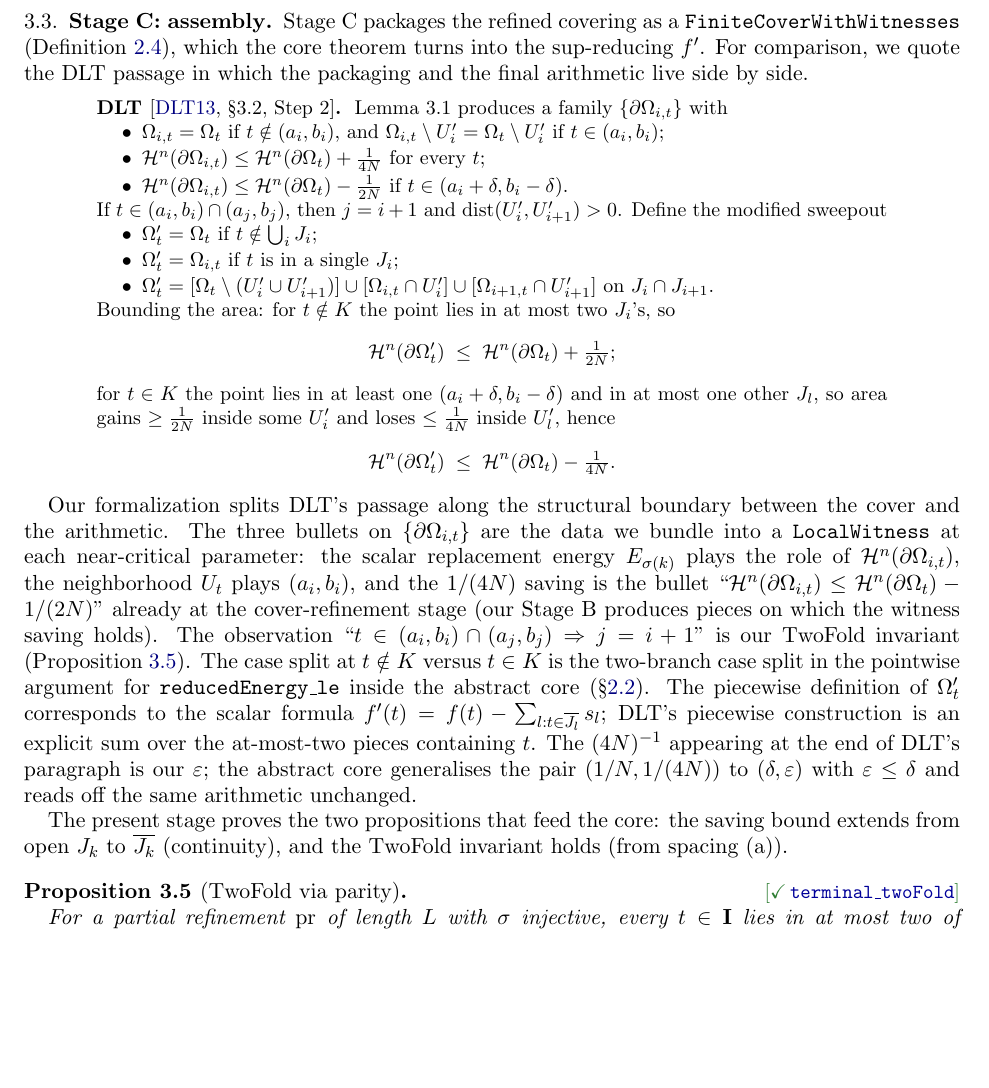
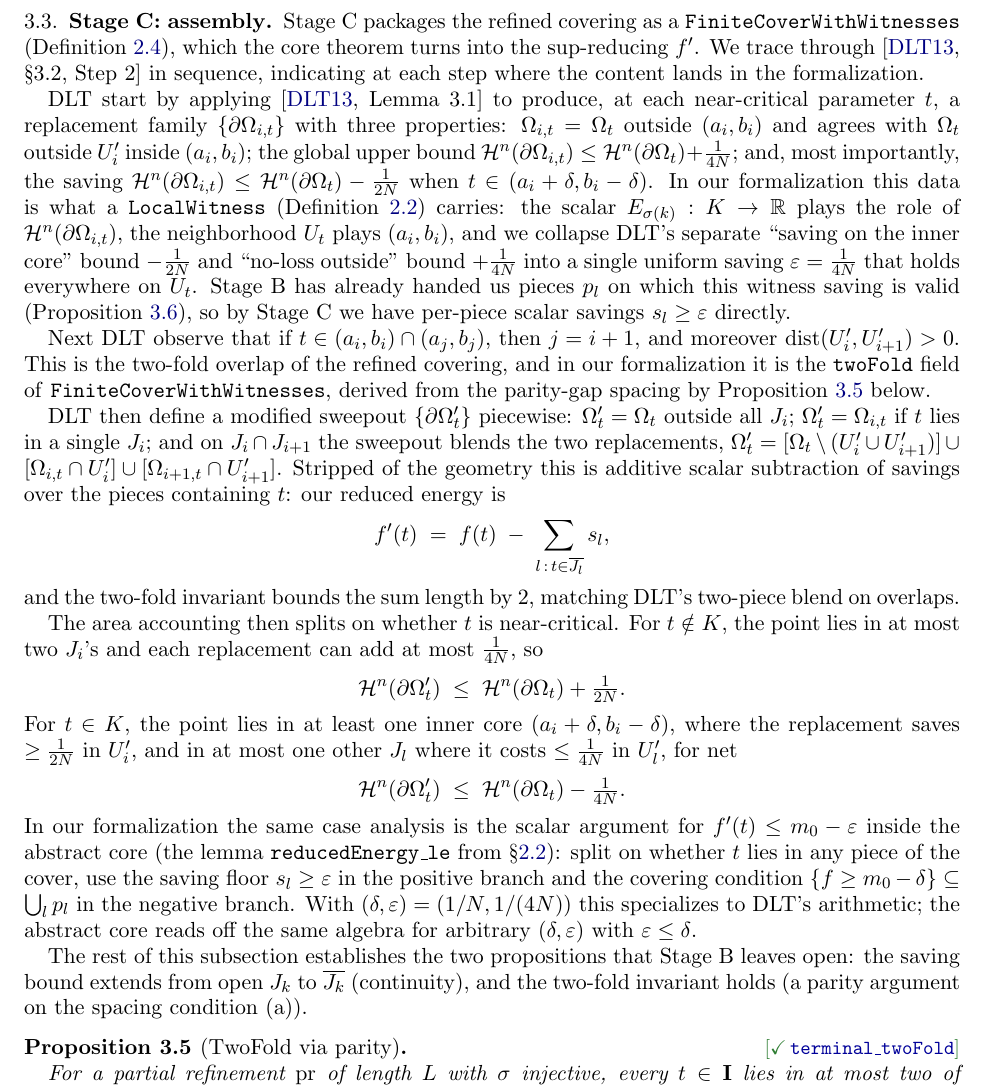
Before and after one commit to MathNetwork/comb_arg, a LaTeX paper (paper/paper.tex): part of page 6 of 7, cut so that both start at the same text, the shorter picture padded with empty space. Compiled offline with pdfLaTeX.

Commit message:
Paper §3.3: interleave DLT Step 2 with formalization notes
Previous structure had DLT's Step 2 passage as an isolated block
quote, followed by a commentary paragraph listing where each
sentence landed in the formalization. That split the logic flow:
a reader had to jump back and forth between the quote and the
commentary to build the correspondence.

Rewrite as a single narrative that walks through DLT's argument
in order, pausing at each move to name the matching piece of the
formalization. Four passes:
  1. Lemma 3.1 replacement family → our LocalWitness scalar data
     (one uniform saving 1/(4N), not DLT's separate inner-core
     saving + outside-loss split).
  2. j = i+1 overlap observation → TwoFold invariant (Prop 3.5).
  3. Piecewise Ω'_t construction → scalar additive subtraction
     f'(t) = f(t) - Σ_{l : t∈\overline{J_l}} s_l; display math
     for this central formula.
  4. Case split t ∉ K vs t ∈ K → reducedEnergy_le pointwise
     branch proof inside the abstract core; both final
     inequalities in display math.

Paper remains 7 pages.

```diff
--- a/paper/paper.tex
+++ b/paper/paper.tex
@@ -605,78 +605,85 @@ $\sigma(k)$ correspond to already-covered indices.
 
 Stage C packages the refined covering as a
 \texttt{FiniteCoverWithWitnesses} (Definition~\ref{def:ref}),
-which the core theorem turns into the sup-reducing $f'$. For
-comparison, we quote the DLT passage in which the packaging and
-the final arithmetic live side by side.
+which the core theorem turns into the sup-reducing $f'$. We trace
+through \cite[\S3.2, Step~2]{DLT13} in sequence, indicating at
+each step where the content lands in the formalization.
 
-\begin{quote}\small
-\textbf{DLT \cite[\S3.2, Step~2]{DLT13}.}\ \
-Lemma~3.1 produces a family $\{\partial \Omega_{i,t}\}$ with
-\begin{itemize}\setlength{\itemsep}{1pt}\small
-\item $\Omega_{i,t} = \Omega_t$ if $t \notin (a_i, b_i)$, and
-      $\Omega_{i,t} \setminus U_i' = \Omega_t \setminus U_i'$
-      if $t \in (a_i, b_i)$;
-\item $\mathcal{H}^n(\partial \Omega_{i,t}) \le
-      \mathcal{H}^n(\partial \Omega_t) + \tfrac{1}{4N}$
-      for every $t$;
-\item $\mathcal{H}^n(\partial \Omega_{i,t}) \le
-      \mathcal{H}^n(\partial \Omega_t) - \tfrac{1}{2N}$
-      if $t \in (a_i + \delta, b_i - \delta)$.
-\end{itemize}
-If $t \in (a_i, b_i) \cap (a_j, b_j)$, then $j = i+1$ and
-$\mathrm{dist}(U_i', U_{i+1}') > 0$. Define the modified sweepout
-\begin{itemize}\setlength{\itemsep}{1pt}\small
-\item $\Omega'_t = \Omega_t$ if $t \notin \bigcup_i J_i$;
-\item $\Omega'_t = \Omega_{i,t}$ if $t$ is in a single $J_i$;
-\item $\Omega'_t = [\Omega_t \setminus (U_i' \cup U_{i+1}')]
-      \cup [\Omega_{i,t} \cap U_i']
-      \cup [\Omega_{i+1,t} \cap U_{i+1}']$
-      on $J_i \cap J_{i+1}$.
-\end{itemize}
-Bounding the area: for $t \notin K$ the point lies in at most
-two $J_i$'s, so
+DLT start by applying~\cite[Lemma~3.1]{DLT13} to produce, at each
+near-critical parameter $t$, a replacement family
+$\{\partial \Omega_{i,t}\}$ with three properties:
+$\Omega_{i,t} = \Omega_t$ outside $(a_i, b_i)$ and agrees with
+$\Omega_t$ outside $U_i'$ inside $(a_i, b_i)$; the global upper
+bound $\mathcal{H}^n(\partial \Omega_{i,t}) \le
+\mathcal{H}^n(\partial \Omega_t) + \tfrac{1}{4N}$; and, most
+importantly, the saving
+$\mathcal{H}^n(\partial \Omega_{i,t}) \le
+\mathcal{H}^n(\partial \Omega_t) - \tfrac{1}{2N}$ when
+$t \in (a_i + \delta, b_i - \delta)$. In our formalization this
+data is what a \texttt{LocalWitness} (Definition~\ref{def:witness})
+carries: the scalar $E_{\sigma(k)} : K \to \mathbb{R}$ plays the
+role of $\mathcal{H}^n(\partial \Omega_{i,t})$, the neighborhood
+$U_t$ plays $(a_i, b_i)$, and we collapse DLT's separate
+``saving on the inner core'' bound $-\tfrac{1}{2N}$ and ``no-loss
+outside'' bound $+\tfrac{1}{4N}$ into a single uniform saving
+$\varepsilon = \tfrac{1}{4N}$ that holds everywhere on $U_t$.
+Stage~B has already handed us pieces $p_l$ on which this witness
+saving is valid (Proposition~\ref{prop:saving-bound}), so by
+Stage~C we have per-piece scalar savings $s_l \ge \varepsilon$
+directly.
+
+Next DLT observe that if $t \in (a_i, b_i) \cap (a_j, b_j)$, then
+$j = i+1$, and moreover $\mathrm{dist}(U_i', U_{i+1}') > 0$. This
+is the two-fold overlap of the refined covering, and in our
+formalization it is the \texttt{twoFold} field of
+\texttt{FiniteCoverWithWitnesses}, derived from the parity-gap
+spacing by Proposition~\ref{prop:twofold} below.
+
+DLT then define a modified sweepout $\{\partial \Omega'_t\}$
+piecewise: $\Omega'_t = \Omega_t$ outside all $J_i$; $\Omega'_t =
+\Omega_{i,t}$ if $t$ lies in a single $J_i$; and on
+$J_i \cap J_{i+1}$ the sweepout blends the two replacements,
+$\Omega'_t = [\Omega_t \setminus (U_i' \cup U_{i+1}')] \cup
+[\Omega_{i,t} \cap U_i'] \cup [\Omega_{i+1,t} \cap U_{i+1}']$.
+Stripped of the geometry this is additive scalar subtraction of
+savings over the pieces containing $t$: our reduced energy is
+\[
+f'(t) \;=\; f(t) \;-\; \sum_{l \,:\, t \in \overline{J_l}} s_l,
+\]
+and the two-fold invariant bounds the sum length by $2$, matching
+DLT's two-piece blend on overlaps.
+
+The area accounting then splits on whether $t$ is near-critical.
+For $t \notin K$, the point lies in at most two $J_i$'s and each
+replacement can add at most $\tfrac{1}{4N}$, so
 \[
 \mathcal{H}^n(\partial \Omega'_t) \;\le\;
-\mathcal{H}^n(\partial \Omega_t) + \tfrac{1}{2N};
+\mathcal{H}^n(\partial \Omega_t) + \tfrac{1}{2N}.
 \]
-for $t \in K$ the point lies in at least one
-$(a_i + \delta, b_i - \delta)$ and in at most one other $J_l$,
-so area gains $\ge \tfrac{1}{2N}$ inside some $U_i'$ and loses
-$\le \tfrac{1}{4N}$ inside $U_l'$, hence
+For $t \in K$, the point lies in at least one inner core
+$(a_i + \delta, b_i - \delta)$, where the replacement saves
+$\ge \tfrac{1}{2N}$ in $U_i'$, and in at most one other $J_l$
+where it costs $\le \tfrac{1}{4N}$ in $U_l'$, for net
 \[
 \mathcal{H}^n(\partial \Omega'_t) \;\le\;
 \mathcal{H}^n(\partial \Omega_t) - \tfrac{1}{4N}.
 \]
-\end{quote}
+In our formalization the same case analysis is the scalar
+argument for $f'(t) \le m_0 - \varepsilon$ inside the abstract
+core (the lemma \texttt{reducedEnergy\_le} from
+\S\ref{sec:core-spec}): split on whether $t$ lies in any piece
+of the cover, use the saving floor $s_l \ge \varepsilon$ in the
+positive branch and the covering condition
+$\{f \ge m_0 - \delta\} \subseteq \bigcup_l p_l$ in the negative
+branch. With $(\delta, \varepsilon) = (1/N, 1/(4N))$ this
+specializes to DLT's arithmetic; the abstract core reads off the
+same algebra for arbitrary $(\delta, \varepsilon)$ with
+$\varepsilon \le \delta$.
 
-Our formalization splits DLT's passage along the structural
-boundary between the cover and the arithmetic. The three bullets
-on $\{\partial \Omega_{i,t}\}$ are the data we bundle into a
-\texttt{LocalWitness} at each near-critical parameter: the scalar
-replacement energy $E_{\sigma(k)}$ plays the role of
-$\mathcal{H}^n(\partial \Omega_{i,t})$, the neighborhood $U_t$
-plays $(a_i, b_i)$, and the $1/(4N)$ saving is the bullet
-``$\mathcal{H}^n(\partial \Omega_{i,t}) \le \mathcal{H}^n(\partial
-\Omega_t) - 1/(2N)$'' already at the cover-refinement stage (our
-Stage~B produces pieces on which the witness saving holds). The
-observation ``$t \in (a_i, b_i) \cap (a_j, b_j) \Rightarrow j =
-i+1$'' is our TwoFold invariant
-(Proposition~\ref{prop:twofold}). The case split at $t \notin K$
-versus $t \in K$ is the two-branch case split in the pointwise
-argument for \texttt{reducedEnergy\_le} inside the abstract core
-(\S\ref{sec:core-spec}). The piecewise definition of
-$\Omega'_t$ corresponds to the scalar formula
-$f'(t) = f(t) - \sum_{l : t \in \overline{J_l}} s_l$; DLT's
-piecewise construction is an explicit sum over the at-most-two
-pieces containing $t$. The $(4N)^{-1}$ appearing at the end of
-DLT's paragraph is our $\varepsilon$; the abstract core generalises
-the pair $(1/N, 1/(4N))$ to $(\delta, \varepsilon)$ with
-$\varepsilon \le \delta$ and reads off the same arithmetic
-unchanged.
-
-The present stage proves the two propositions that feed the core:
-the saving bound extends from open $J_k$ to $\overline{J_k}$
-(continuity), and the TwoFold invariant holds (from spacing~(a)).
+The rest of this subsection establishes the two propositions
+that Stage~B leaves open: the saving bound extends from open
+$J_k$ to $\overline{J_k}$ (continuity), and the two-fold
+invariant holds (a parity argument on the spacing condition~(a)).
 
 \begin{proposition}[TwoFold via parity]
 \label{prop:twofold}
```
Also changed, not shown: paper/paper.pdf.
